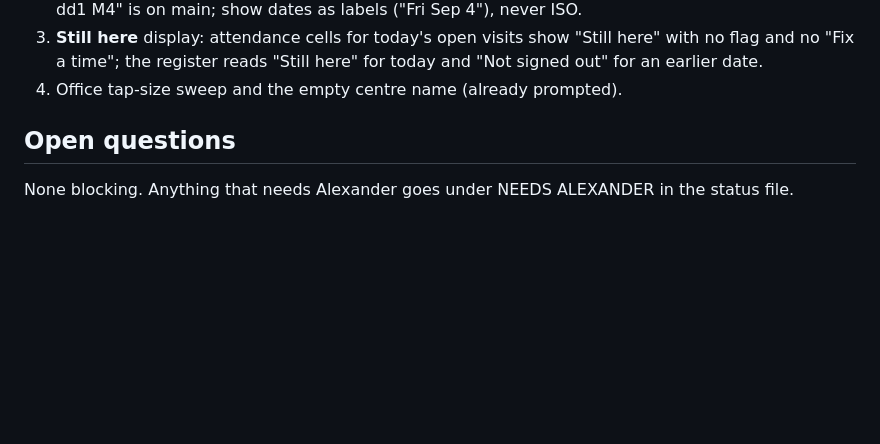
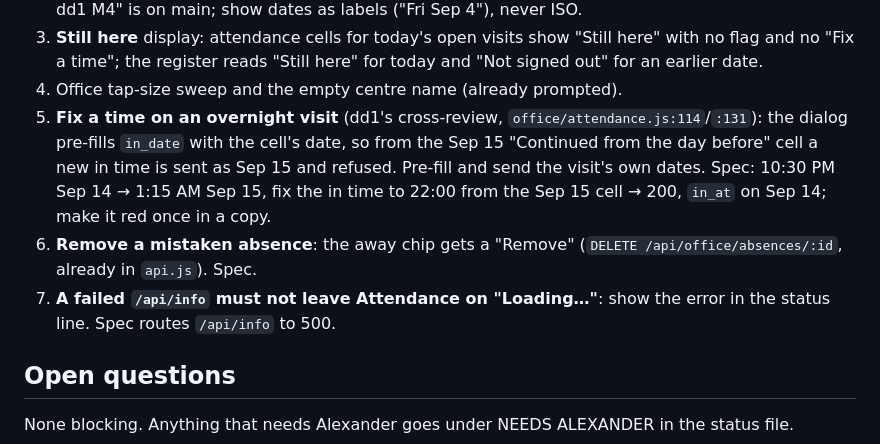
Before and after one commit to alexjpower74-create/daycare-day-sheet, a Markdown page: PLAN.md, the part around the change. GitHub-like rendering; blank space fills up the shorter version.

Commit message:
PLAN: dd1's office cross-review findings 5-7 queued for dd2
Co-Authored-By: Claude Opus 5 <noreply@anthropic.com>
Claude-Session: https://claude.ai/code/session_01CARiPTHNYk17N2NGDPdz5r

```diff
--- a/PLAN.md
+++ b/PLAN.md
@@ -347,6 +347,12 @@ writes README / DEPLOY / build report, pushes the private repo, closes the slice
 3. **Still here** display: attendance cells for today's open visits show "Still here" with no flag and no "Fix a time"; the register
    reads "Still here" for today and "Not signed out" for an earlier date.
 4. Office tap-size sweep and the empty centre name (already prompted).
+5. **Fix a time on an overnight visit** (dd1's cross-review, `office/attendance.js:114`/`:131`): the dialog pre-fills `in_date` with the
+   cell's date, so from the Sep 15 "Continued from the day before" cell a new in time is sent as Sep 15 and refused. Pre-fill and send
+   the visit's own dates. Spec: 10:30 PM Sep 14 → 1:15 AM Sep 15, fix the in time to 22:00 from the Sep 15 cell → 200, `in_at` on Sep 14;
+   make it red once in a copy.
+6. **Remove a mistaken absence**: the away chip gets a "Remove" (`DELETE /api/office/absences/:id`, already in `api.js`). Spec.
+7. **A failed `/api/info` must not leave Attendance on "Loading…"**: show the error in the status line. Spec routes `/api/info` to 500.
 
 ## Open questions
 None blocking. Anything that needs Alexander goes under NEEDS ALEXANDER in the status file.
```
